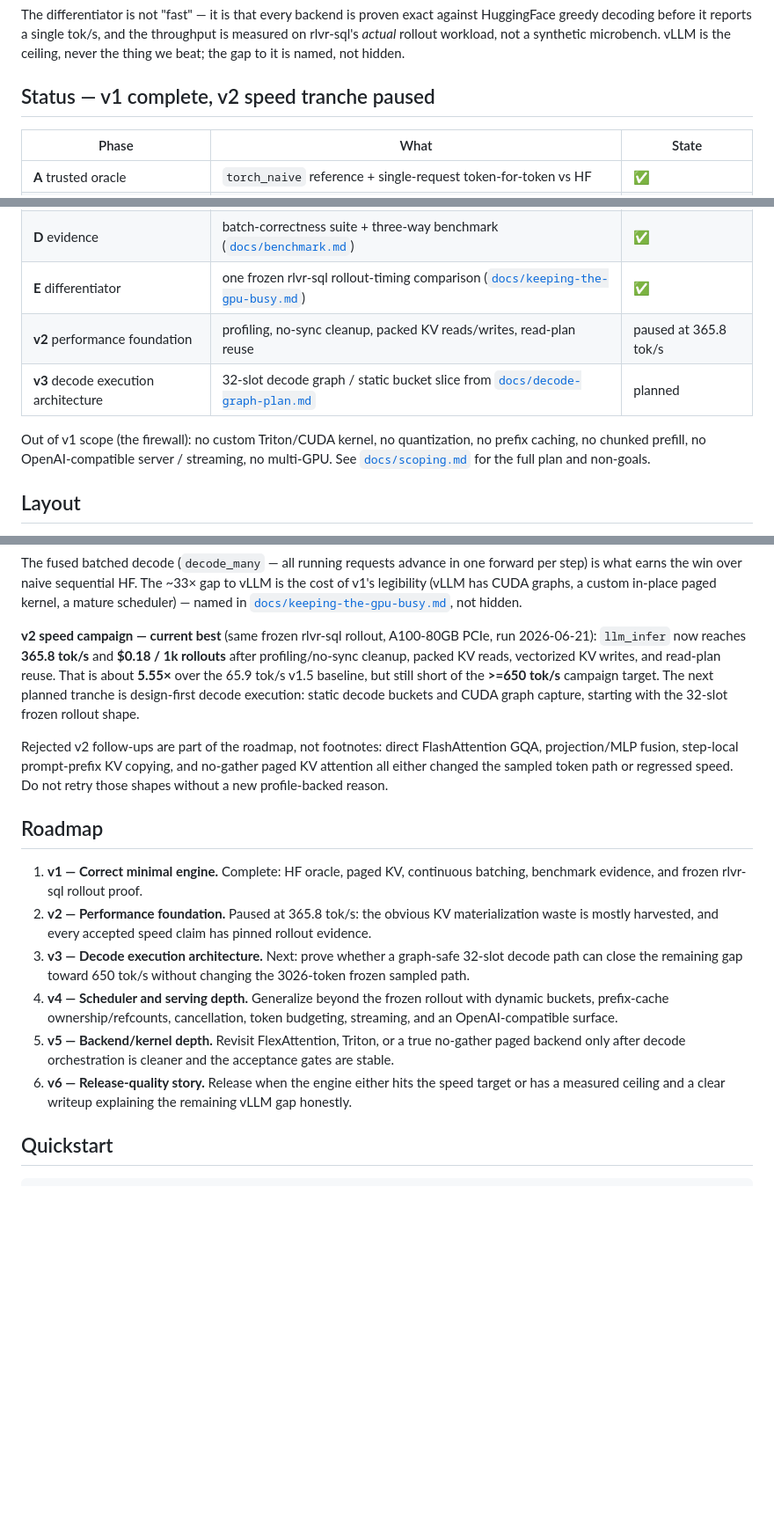
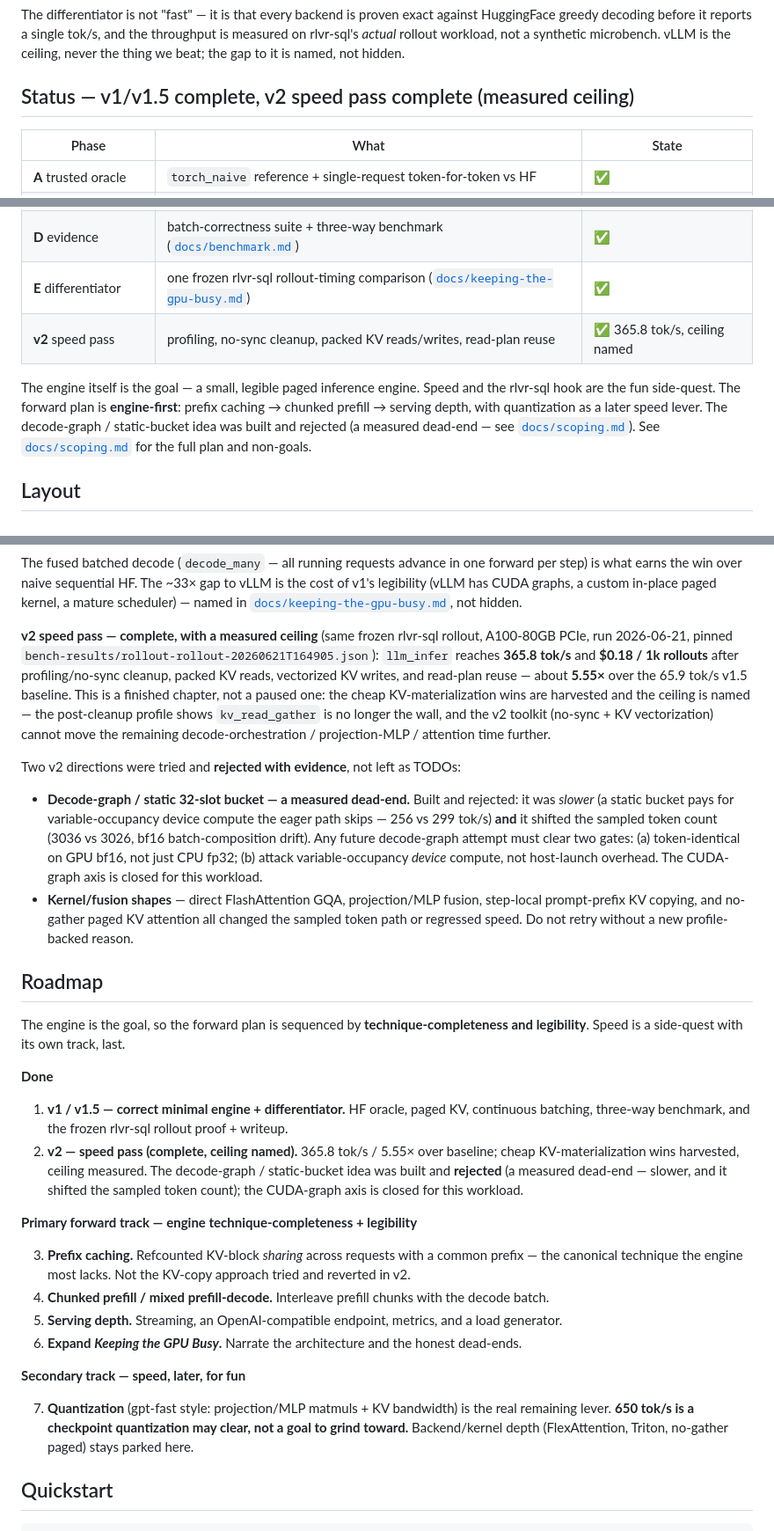
Before and after one commit to adamthuvesen/llm-infer, a Markdown page: README.md, 3 parts joined by grey strips. Shown at 88% size. Rendered like a GitHub page; blank space fills up the shorter version.

```diff
--- a/README.md
+++ b/README.md
@@ -9,7 +9,7 @@ HuggingFace greedy decoding before it reports a single tok/s, and the throughput
 measured on rlvr-sql's *actual* rollout workload, not a synthetic microbench. vLLM is
 the ceiling, never the thing we beat; the gap to it is named, not hidden.
 
-## Status — v1 complete, v2 speed tranche paused
+## Status — v1/v1.5 complete, v2 speed pass complete (measured ceiling)
 
 | Phase | What | State |
 |-------|------|-------|
@@ -18,12 +18,14 @@ the ceiling, never the thing we beat; the gap to it is named, not hidden.
 | **C** speed | `flash_attn_paged` behind the `AttentionBackend` adapter, gated by the oracle | ✅ |
 | **D** evidence | batch-correctness suite + three-way benchmark ([`docs/benchmark.md`](docs/benchmark.md)) | ✅ |
 | **E** differentiator | one frozen rlvr-sql rollout-timing comparison ([`docs/keeping-the-gpu-busy.md`](docs/keeping-the-gpu-busy.md)) | ✅ |
-| **v2** performance foundation | profiling, no-sync cleanup, packed KV reads/writes, read-plan reuse | paused at 365.8 tok/s |
-| **v3** decode execution architecture | 32-slot decode graph / static bucket slice from [`docs/decode-graph-plan.md`](docs/decode-graph-plan.md) | planned |
+| **v2** speed pass | profiling, no-sync cleanup, packed KV reads/writes, read-plan reuse | ✅ 365.8 tok/s, ceiling named |
 
-Out of v1 scope (the firewall): no custom Triton/CUDA kernel, no quantization, no
-prefix caching, no chunked prefill, no OpenAI-compatible server / streaming, no
-multi-GPU. See [`docs/scoping.md`](docs/scoping.md) for the full plan and non-goals.
+The engine itself is the goal — a small, legible paged inference engine. Speed and the
+rlvr-sql hook are the fun side-quest. The forward plan is **engine-first**: prefix
+caching → chunked prefill → serving depth, with quantization as a later speed lever.
+The decode-graph / static-bucket idea was built and rejected (a measured dead-end — see
+[`docs/scoping.md`](docs/scoping.md)). See [`docs/scoping.md`](docs/scoping.md) for the
+full plan and non-goals.
 
 ## Layout
 
@@ -60,34 +62,54 @@ step) is what earns the win over naive sequential HF. The ~33× gap to vLLM is t
 v1's legibility (vLLM has CUDA graphs, a custom in-place paged kernel, a mature scheduler) —
 named in [`docs/keeping-the-gpu-busy.md`](docs/keeping-the-gpu-busy.md), not hidden.
 
-**v2 speed campaign — current best** (same frozen rlvr-sql rollout, A100-80GB PCIe,
-run 2026-06-21): `llm_infer` now reaches **365.8 tok/s** and **$0.18 / 1k rollouts**
-after profiling/no-sync cleanup, packed KV reads, vectorized KV writes, and read-plan reuse.
-That is about **5.55×** over the 65.9 tok/s v1.5 baseline, but still short of the
-**>=650 tok/s** campaign target. The next planned tranche is design-first decode execution:
-static decode buckets and CUDA graph capture, starting with the 32-slot frozen rollout shape.
+**v2 speed pass — complete, with a measured ceiling** (same frozen rlvr-sql rollout,
+A100-80GB PCIe, run 2026-06-21, pinned `bench-results/rollout-rollout-20260621T164905.json`):
+`llm_infer` reaches **365.8 tok/s** and **$0.18 / 1k rollouts** after profiling/no-sync
+cleanup, packed KV reads, vectorized KV writes, and read-plan reuse — about **5.55×** over the
+65.9 tok/s v1.5 baseline. This is a finished chapter, not a paused one: the cheap
+KV-materialization wins are harvested and the ceiling is named — the post-cleanup profile shows
+`kv_read_gather` is no longer the wall, and the v2 toolkit (no-sync + KV vectorization) cannot
+move the remaining decode-orchestration / projection-MLP / attention time further.
 
-Rejected v2 follow-ups are part of the roadmap, not footnotes: direct FlashAttention GQA,
-projection/MLP fusion, step-local prompt-prefix KV copying, and no-gather paged KV attention
-all either changed the sampled token path or regressed speed. Do not retry those shapes
-without a new profile-backed reason.
+Two v2 directions were tried and **rejected with evidence**, not left as TODOs:
+
+- **Decode-graph / static 32-slot bucket — a measured dead-end.** Built and rejected: it was
+  *slower* (a static bucket pays for variable-occupancy device compute the eager path skips —
+  256 vs 299 tok/s) **and** it shifted the sampled token count (3036 vs 3026, bf16
+  batch-composition drift). Any future decode-graph attempt must clear two gates: (a)
+  token-identical on GPU bf16, not just CPU fp32; (b) attack variable-occupancy *device*
+  compute, not host-launch overhead. The CUDA-graph axis is closed for this workload.
+- **Kernel/fusion shapes** — direct FlashAttention GQA, projection/MLP fusion, step-local
+  prompt-prefix KV copying, and no-gather paged KV attention all changed the sampled token path
+  or regressed speed. Do not retry without a new profile-backed reason.
 
 ## Roadmap
 
-1. **v1 — Correct minimal engine.** Complete: HF oracle, paged KV, continuous batching,
-   benchmark evidence, and frozen rlvr-sql rollout proof.
-2. **v2 — Performance foundation.** Paused at 365.8 tok/s: the obvious KV materialization
-   waste is mostly harvested, and every accepted speed claim has pinned rollout evidence.
-3. **v3 — Decode execution architecture.** Next: prove whether a graph-safe 32-slot decode
-   path can close the remaining gap toward 650 tok/s without changing the 3026-token frozen
-   sampled path.
-4. **v4 — Scheduler and serving depth.** Generalize beyond the frozen rollout with dynamic
-   buckets, prefix-cache ownership/refcounts, cancellation, token budgeting, streaming, and
-   an OpenAI-compatible surface.
-5. **v5 — Backend/kernel depth.** Revisit FlexAttention, Triton, or a true no-gather paged
-   backend only after decode orchestration is cleaner and the acceptance gates are stable.
-6. **v6 — Release-quality story.** Release when the engine either hits the speed target or
-   has a measured ceiling and a clear writeup explaining the remaining vLLM gap honestly.
+The engine is the goal, so the forward plan is sequenced by **technique-completeness and
+legibility**. Speed is a side-quest with its own track, last.
+
+**Done**
+
+1. **v1 / v1.5 — correct minimal engine + differentiator.** HF oracle, paged KV, continuous
+   batching, three-way benchmark, and the frozen rlvr-sql rollout proof + writeup.
+2. **v2 — speed pass (complete, ceiling named).** 365.8 tok/s / 5.55× over baseline; cheap
+   KV-materialization wins harvested, ceiling measured. The decode-graph / static-bucket idea
+   was built and **rejected** (a measured dead-end — slower, and it shifted the sampled token
+   count); the CUDA-graph axis is closed for this workload.
+
+**Primary forward track — engine technique-completeness + legibility**
+
+3. **Prefix caching.** Refcounted KV-block *sharing* across requests with a common prefix — the
+   canonical technique the engine most lacks. Not the KV-copy approach tried and reverted in v2.
+4. **Chunked prefill / mixed prefill-decode.** Interleave prefill chunks with the decode batch.
+5. **Serving depth.** Streaming, an OpenAI-compatible endpoint, metrics, and a load generator.
+6. **Expand *Keeping the GPU Busy*.** Narrate the architecture and the honest dead-ends.
+
+**Secondary track — speed, later, for fun**
+
+7. **Quantization** (gpt-fast style: projection/MLP matmuls + KV bandwidth) is the real
+   remaining lever. **650 tok/s is a checkpoint quantization may clear, not a goal to grind
+   toward.** Backend/kernel depth (FlexAttention, Triton, no-gather paged) stays parked here.
 
 ## Quickstart
 
```
Also changed, not shown: docs/keeping-the-gpu-busy.md (+1 -1 lines), docs/scoping.md (+82 -40 lines).
